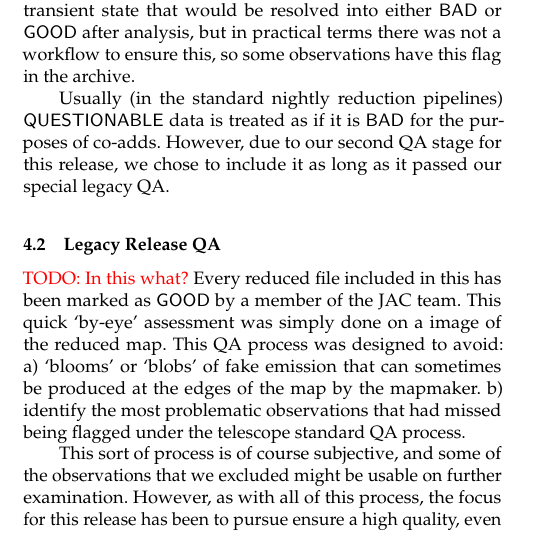
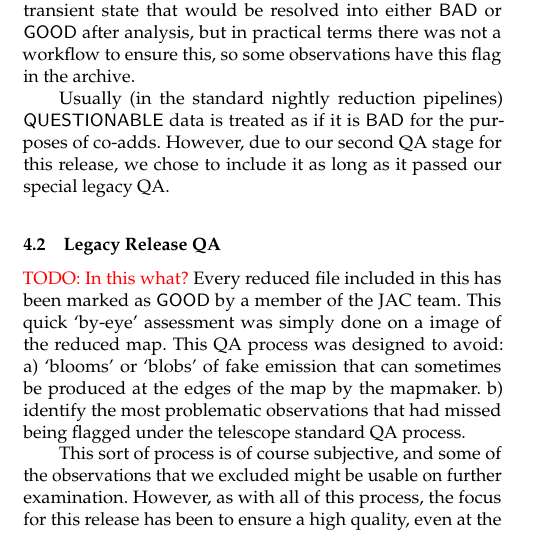
Before and after one commit to eaobservatory/jsa-legacy, a LaTeX paper (legacy-850um-paper.tex): part of one column of page 4 of 8, cut so that both start at the same text. Compiled offline with pdfLaTeX; a LaTeX package or settings file that is missing is left out.

Commit message:
Remove duplicate verb

```diff
--- a/legacy-850um-paper.tex
+++ b/legacy-850um-paper.tex
@@ -558,7 +558,7 @@ telescope standard QA process.
 This sort of process is of course subjective, and some of the
 observations that we excluded might be usable on further
 examination. However, as with all of this process, the focus for this
-release has been to pursue ensure a high quality, even at the expense
+release has been to ensure a high quality, even at the expense
 of completeness. All of the HEALPix-gridded legacy-reduced
 observations are available to the community in the JSA, regardless of
 our QA analysis of them, so interested users can evaluate the full
```
